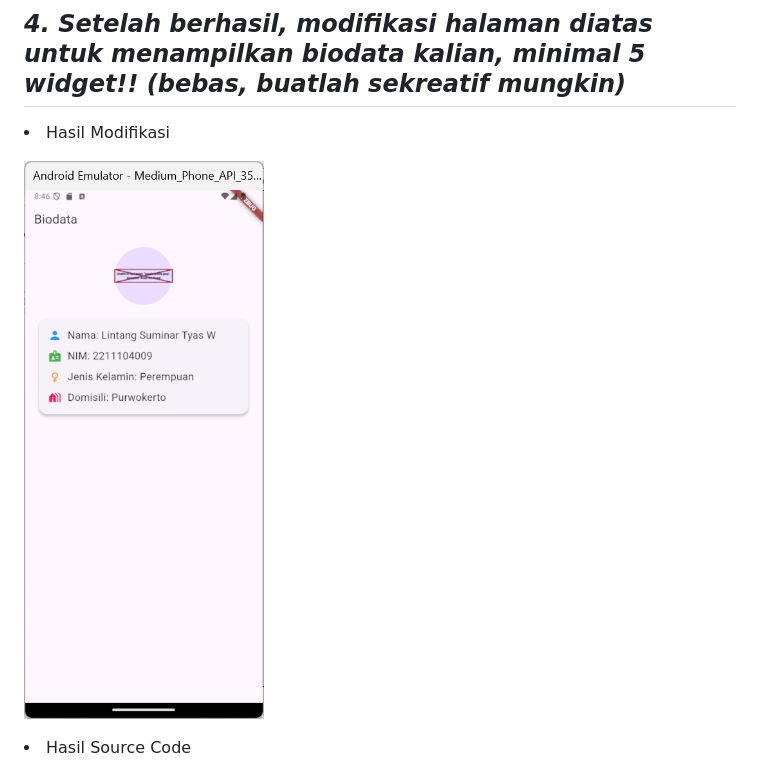
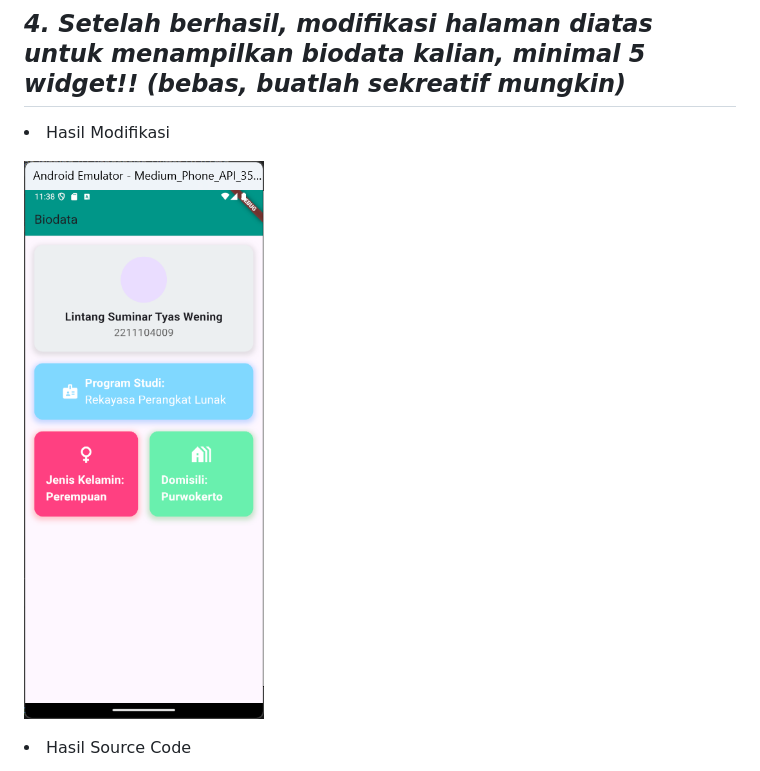
Before and after one commit to LintangSuminar02/PPB_Lintang-Suminar-Tyas-Wening_2211104009_SE-06-01, a Markdown page: 02_Pengenalan_Flutter/PPB_Lintang-Suminar-Tyas-Wening_02_Pengenalan_Flutter_LP_02.md, the part around one of its changes. GitHub-like rendering.

```diff
--- a/02_Pengenalan_Flutter/PPB_Lintang-Suminar-Tyas-Wening_02_Pengenalan_Flutter_LP_02.md
+++ b/02_Pengenalan_Flutter/PPB_Lintang-Suminar-Tyas-Wening_02_Pengenalan_Flutter_LP_02.md
@@ -102,7 +102,7 @@ Langkah-langkah membuat project flutter
 ## *4. Setelah berhasil, modifikasi halaman diatas untuk menampilkan biodata kalian, minimal 5 widget!! (bebas, buatlah sekreatif mungkin)*
 <li> Hasil Modifikasi
 
-![image](image/hasilModifikasi.png)
+![image](image/hasilRunning.png)
 <br>
 <li> Hasil Source Code
 
```
Also changed, not shown: other parts of 02_Pengenalan_Flutter/PPB_Lintang-Suminar-Tyas-Wening_02_Pengenalan_Flutter_LP_02.md (+1 -1 lines).
